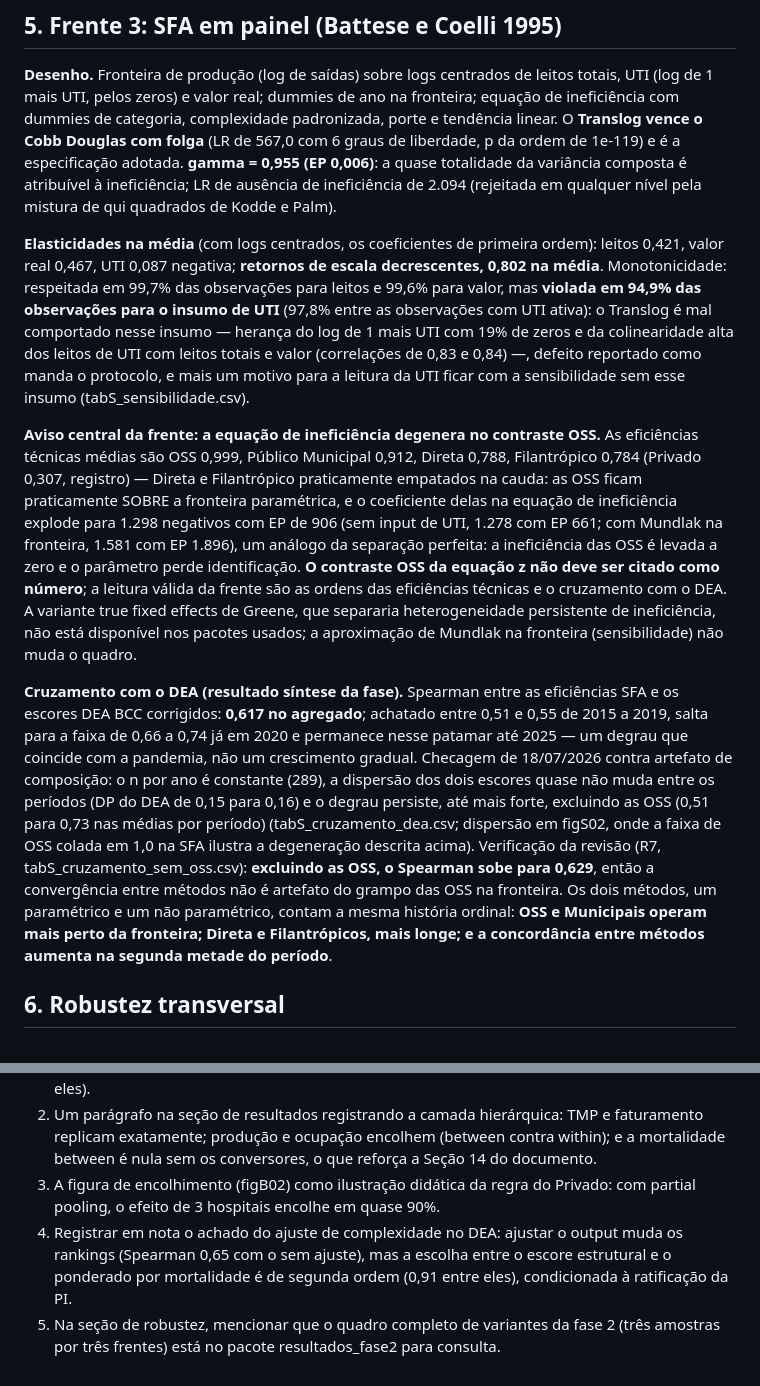
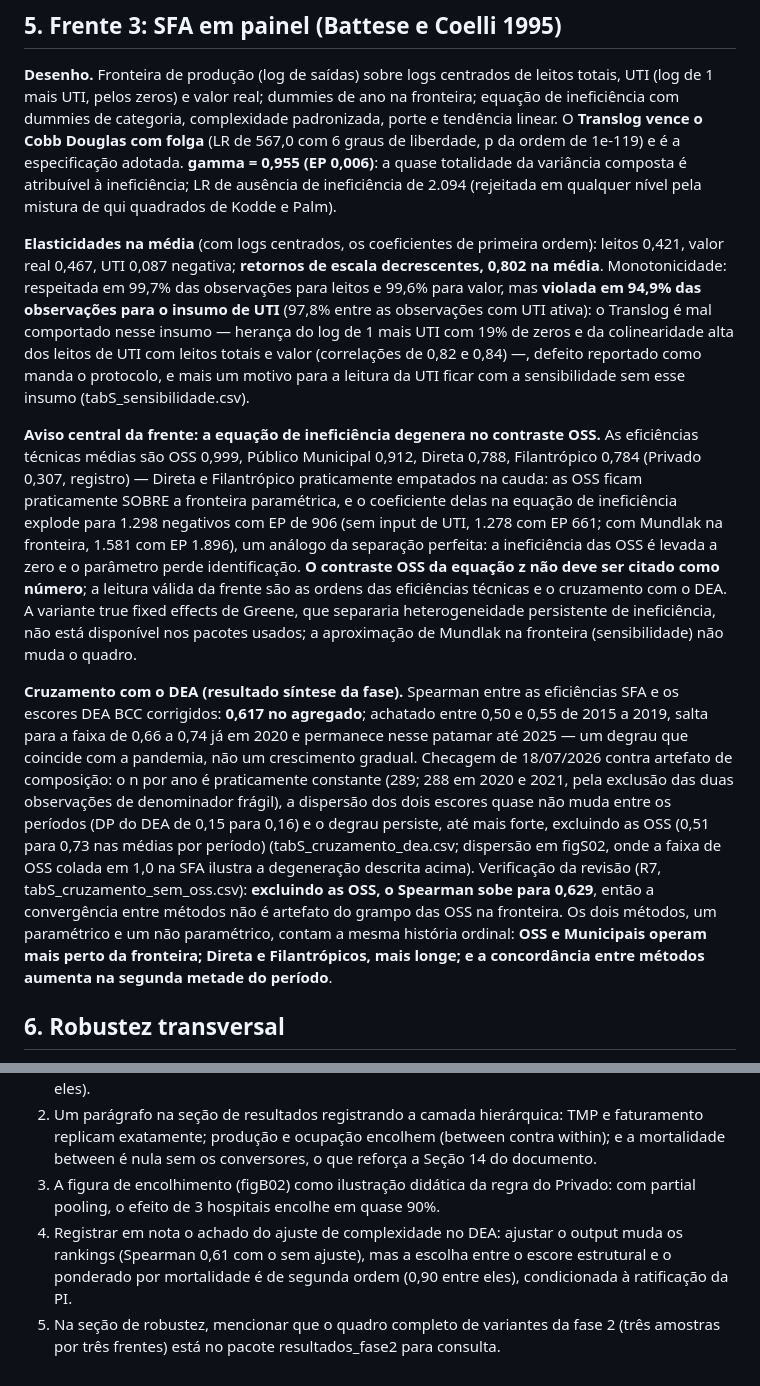
Before and after one commit to JoaoEPGarcia/gestao-hospitalar-sus-sp, a Markdown page: resultados_fase2/RELATORIO_EXECUCAO.md, 2 parts joined by grey strips. GitHub-like rendering.

Commit message:
mini-diff da 2a auditoria: 5 micro-erratas de arredondamento no RELATORIO_EXECUCAO (0,82; 0,478; 0,50-0,55; n 288 em 2020/21; Spearman 0,61/0,90 no par. 9)
Co-Authored-By: Claude Fable 5 <noreply@anthropic.com>

```diff
--- a/resultados_fase2/RELATORIO_EXECUCAO.md
+++ b/resultados_fase2/RELATORIO_EXECUCAO.md
@@ -73,11 +73,11 @@ Duas leituras importantes da comparação com o frequentista: o TMP e o faturame
 
 **Desenho.** Fronteira de produção (log de saídas) sobre logs centrados de leitos totais, UTI (log de 1 mais UTI, pelos zeros) e valor real; dummies de ano na fronteira; equação de ineficiência com dummies de categoria, complexidade padronizada, porte e tendência linear. O **Translog vence o Cobb Douglas com folga** (LR de 567,0 com 6 graus de liberdade, p da ordem de 1e-119) e é a especificação adotada. **gamma = 0,955 (EP 0,006)**: a quase totalidade da variância composta é atribuível à ineficiência; LR de ausência de ineficiência de 2.094 (rejeitada em qualquer nível pela mistura de qui quadrados de Kodde e Palm).
 
-**Elasticidades na média** (com logs centrados, os coeficientes de primeira ordem): leitos 0,421, valor real 0,467, UTI 0,087 negativa; **retornos de escala decrescentes, 0,802 na média**. Monotonicidade: respeitada em 99,7% das observações para leitos e 99,6% para valor, mas **violada em 94,9% das observações para o insumo de UTI** (97,8% entre as observações com UTI ativa): o Translog é mal comportado nesse insumo — herança do log de 1 mais UTI com 19% de zeros e da colinearidade alta dos leitos de UTI com leitos totais e valor (correlações de 0,83 e 0,84) —, defeito reportado como manda o protocolo, e mais um motivo para a leitura da UTI ficar com a sensibilidade sem esse insumo (tabS_sensibilidade.csv).
+**Elasticidades na média** (com logs centrados, os coeficientes de primeira ordem): leitos 0,421, valor real 0,467, UTI 0,087 negativa; **retornos de escala decrescentes, 0,802 na média**. Monotonicidade: respeitada em 99,7% das observações para leitos e 99,6% para valor, mas **violada em 94,9% das observações para o insumo de UTI** (97,8% entre as observações com UTI ativa): o Translog é mal comportado nesse insumo — herança do log de 1 mais UTI com 19% de zeros e da colinearidade alta dos leitos de UTI com leitos totais e valor (correlações de 0,82 e 0,84) —, defeito reportado como manda o protocolo, e mais um motivo para a leitura da UTI ficar com a sensibilidade sem esse insumo (tabS_sensibilidade.csv).
 
 **Aviso central da frente: a equação de ineficiência degenera no contraste OSS.** As eficiências técnicas médias são OSS 0,999, Público Municipal 0,912, Direta 0,788, Filantrópico 0,784 (Privado 0,307, registro) — Direta e Filantrópico praticamente empatados na cauda: as OSS ficam praticamente SOBRE a fronteira paramétrica, e o coeficiente delas na equação de ineficiência explode para 1.298 negativos com EP de 906 (sem input de UTI, 1.278 com EP 661; com Mundlak na fronteira, 1.581 com EP 1.896), um análogo da separação perfeita: a ineficiência das OSS é levada a zero e o parâmetro perde identificação. **O contraste OSS da equação z não deve ser citado como número**; a leitura válida da frente são as ordens das eficiências técnicas e o cruzamento com o DEA. A variante true fixed effects de Greene, que separaria heterogeneidade persistente de ineficiência, não está disponível nos pacotes usados; a aproximação de Mundlak na fronteira (sensibilidade) não muda o quadro.
 
-**Cruzamento com o DEA (resultado síntese da fase).** Spearman entre as eficiências SFA e os escores DEA BCC corrigidos: **0,617 no agregado**; achatado entre 0,51 e 0,55 de 2015 a 2019, salta para a faixa de 0,66 a 0,74 já em 2020 e permanece nesse patamar até 2025 — um degrau que coincide com a pandemia, não um crescimento gradual. Checagem de 18/07/2026 contra artefato de composição: o n por ano é constante (289), a dispersão dos dois escores quase não muda entre os períodos (DP do DEA de 0,15 para 0,16) e o degrau persiste, até mais forte, excluindo as OSS (0,51 para 0,73 nas médias por período) (tabS_cruzamento_dea.csv; dispersão em figS02, onde a faixa de OSS colada em 1,0 na SFA ilustra a degeneração descrita acima). Verificação da revisão (R7, tabS_cruzamento_sem_oss.csv): **excluindo as OSS, o Spearman sobe para 0,629**, então a convergência entre métodos não é artefato do grampo das OSS na fronteira. Os dois métodos, um paramétrico e um não paramétrico, contam a mesma história ordinal: **OSS e Municipais operam mais perto da fronteira; Direta e Filantrópicos, mais longe; e a concordância entre métodos aumenta na segunda metade do período**.
+**Cruzamento com o DEA (resultado síntese da fase).** Spearman entre as eficiências SFA e os escores DEA BCC corrigidos: **0,617 no agregado**; achatado entre 0,50 e 0,55 de 2015 a 2019, salta para a faixa de 0,66 a 0,74 já em 2020 e permanece nesse patamar até 2025 — um degrau que coincide com a pandemia, não um crescimento gradual. Checagem de 18/07/2026 contra artefato de composição: o n por ano é praticamente constante (289; 288 em 2020 e 2021, pela exclusão das duas observações de denominador frágil), a dispersão dos dois escores quase não muda entre os períodos (DP do DEA de 0,15 para 0,16) e o degrau persiste, até mais forte, excluindo as OSS (0,51 para 0,73 nas médias por período) (tabS_cruzamento_dea.csv; dispersão em figS02, onde a faixa de OSS colada em 1,0 na SFA ilustra a degeneração descrita acima). Verificação da revisão (R7, tabS_cruzamento_sem_oss.csv): **excluindo as OSS, o Spearman sobe para 0,629**, então a convergência entre métodos não é artefato do grampo das OSS na fronteira. Os dois métodos, um paramétrico e um não paramétrico, contam a mesma história ordinal: **OSS e Municipais operam mais perto da fronteira; Direta e Filantrópicos, mais longe; e a concordância entre métodos aumenta na segunda metade do período**.
 
 ## 6. Robustez transversal
 
@@ -124,5 +124,5 @@ Síntese em uma frase: **a fase 2 confirma o retrato do relatório principal e o
 1. Nova seção de eficiência no documento, com os violinos do DEA (figE01), as TE da SFA (figS01) e a dispersão da convergência entre métodos (figS02): a mensagem acessível é que dois métodos de natureza oposta ordenam as redes do mesmo jeito, com as OSS mais perto da fronteira; o Privado ganha um parágrafo mostrando que NÃO distorce a fronteira (Spearman 1,000 sem eles).
 2. Um parágrafo na seção de resultados registrando a camada hierárquica: TMP e faturamento replicam exatamente; produção e ocupação encolhem (between contra within); e a mortalidade between é nula sem os conversores, o que reforça a Seção 14 do documento.
 3. A figura de encolhimento (figB02) como ilustração didática da regra do Privado: com partial pooling, o efeito de 3 hospitais encolhe em quase 90%.
-4. Registrar em nota o achado do ajuste de complexidade no DEA: ajustar o output muda os rankings (Spearman 0,65 com o sem ajuste), mas a escolha entre o escore estrutural e o ponderado por mortalidade é de segunda ordem (0,91 entre eles), condicionada à ratificação da PI.
+4. Registrar em nota o achado do ajuste de complexidade no DEA: ajustar o output muda os rankings (Spearman 0,61 com o sem ajuste), mas a escolha entre o escore estrutural e o ponderado por mortalidade é de segunda ordem (0,90 entre eles), condicionada à ratificação da PI.
 5. Na seção de robustez, mencionar que o quadro completo de variantes da fase 2 (três amostras por três frentes) está no pacote resultados_fase2 para consulta.
```
Also changed, not shown: other parts of resultados_fase2/RELATORIO_EXECUCAO.md (+1 -1 lines).
